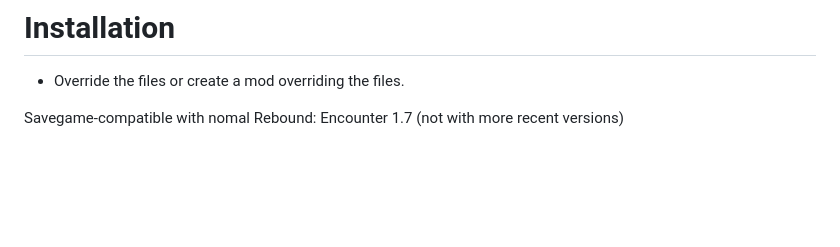
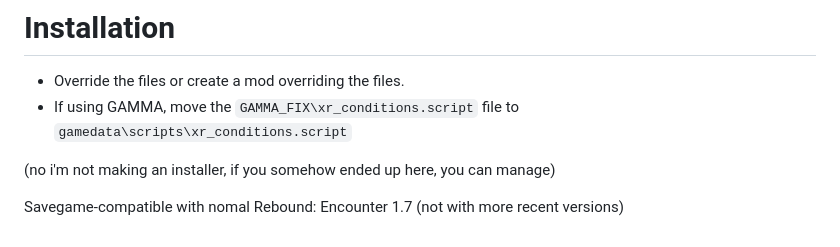
Before and after one commit to SerialKicked/ReboundFixed, a Markdown page: README.md, the part around the change. Drawn GitHub-style; blank space fills up the shorter version.

Commit message:
Update README with installation and compatibility info
Added installation instructions for GAMMA and clarified savegame compatibility.

```diff
--- a/README.md
+++ b/README.md
@@ -19,5 +19,8 @@ This is a fixed version of the [ReBound: Ecounters](https://www.moddb.com/mods/s
 
 # Installation
 - Override the files or create a mod overriding the files.
+- If using GAMMA, move the `GAMMA_FIX\xr_conditions.script` file to `gamedata\scripts\xr_conditions.script`
+
+(no i'm not making an installer, if you somehow ended up here, you can manage)
 
 Savegame-compatible with nomal Rebound: Encounter 1.7 (not with more recent versions)
```
